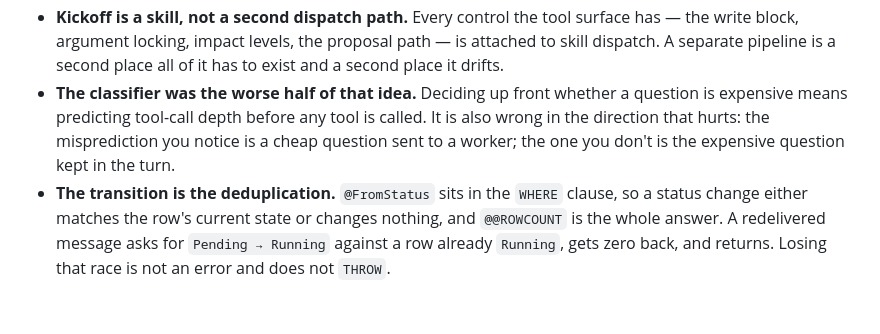
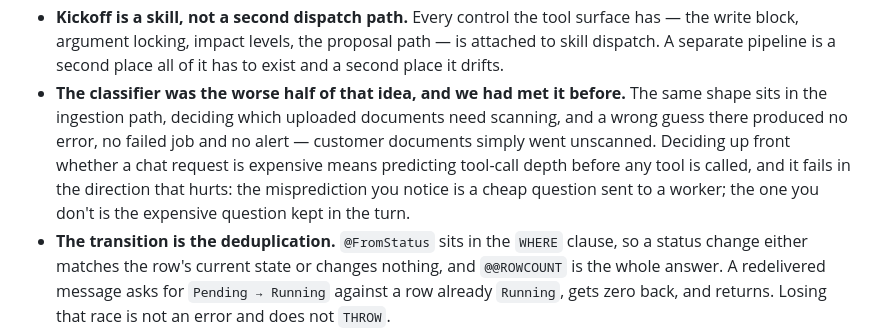
Before and after one commit to tj-turner/articles, a Markdown page: ten-second-budget/README.md, the part around the change. GitHub-like rendering; blank space fills up the shorter version.

Commit message:
Replace the reasoned classifier argument with the scar
The branch was built first, and the classifier shape had already failed
silently in the ingestion path - a wrong guess about which uploaded
documents needed scanning produced no error, no failed job and no alert
while customer documents went unscanned. That is evidence rather than
prediction, and it lets the abstract version of the argument come down
to two sentences.

```diff
--- a/ten-second-budget/README.md
+++ b/ten-second-budget/README.md
@@ -22,10 +22,13 @@ nobody asked for — and this is the set of invariants that survive it.
   surface has — the write block, argument locking, impact levels, the proposal
   path — is attached to skill dispatch. A separate pipeline is a second place all
   of it has to exist and a second place it drifts.
-- **The classifier was the worse half of that idea.** Deciding up front whether a
-  question is expensive means predicting tool-call depth before any tool is
-  called. It is also wrong in the direction that hurts: the misprediction you
-  notice is a cheap question sent to a worker; the one you don't is the expensive
+- **The classifier was the worse half of that idea, and we had met it before.**
+  The same shape sits in the ingestion path, deciding which uploaded documents
+  need scanning, and a wrong guess there produced no error, no failed job and no
+  alert — customer documents simply went unscanned. Deciding up front whether a
+  chat request is expensive means predicting tool-call depth before any tool is
+  called, and it fails in the direction that hurts: the misprediction you notice
+  is a cheap question sent to a worker; the one you don't is the expensive
   question kept in the turn.
 - **The transition is the deduplication.** `@FromStatus` sits in the `WHERE`
   clause, so a status change either matches the row's current state or changes
```
